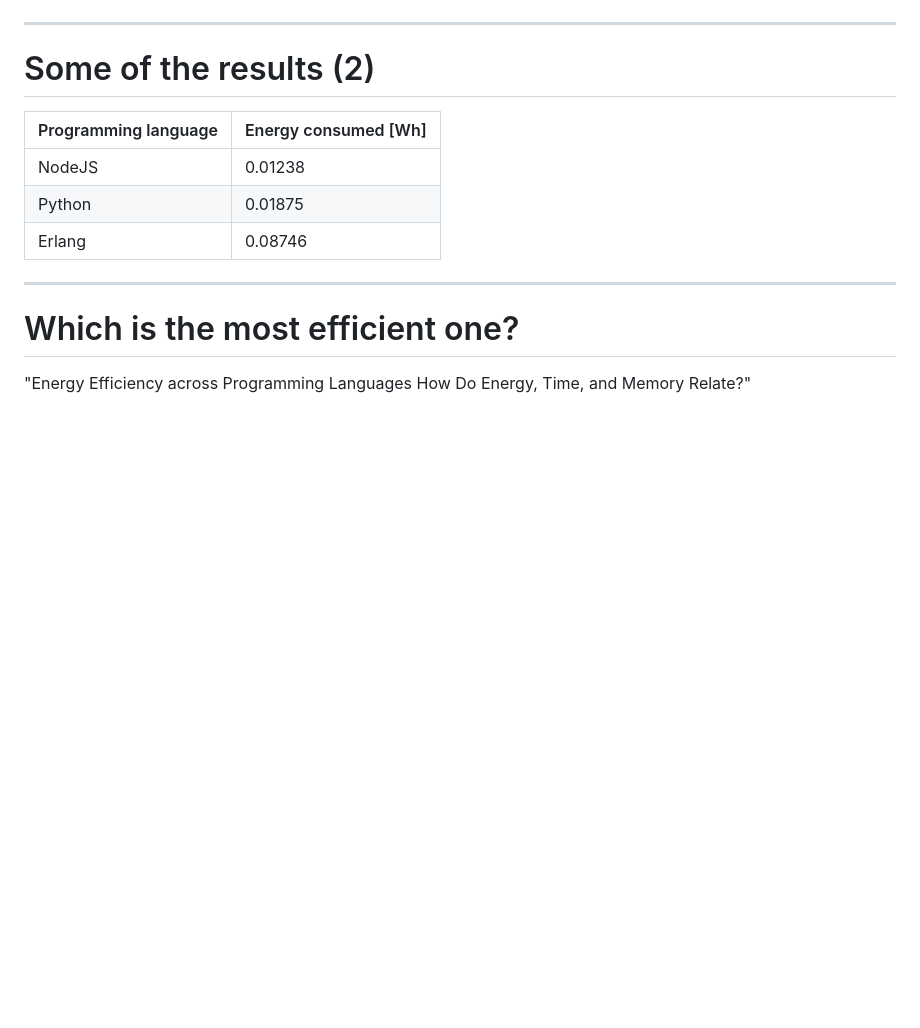
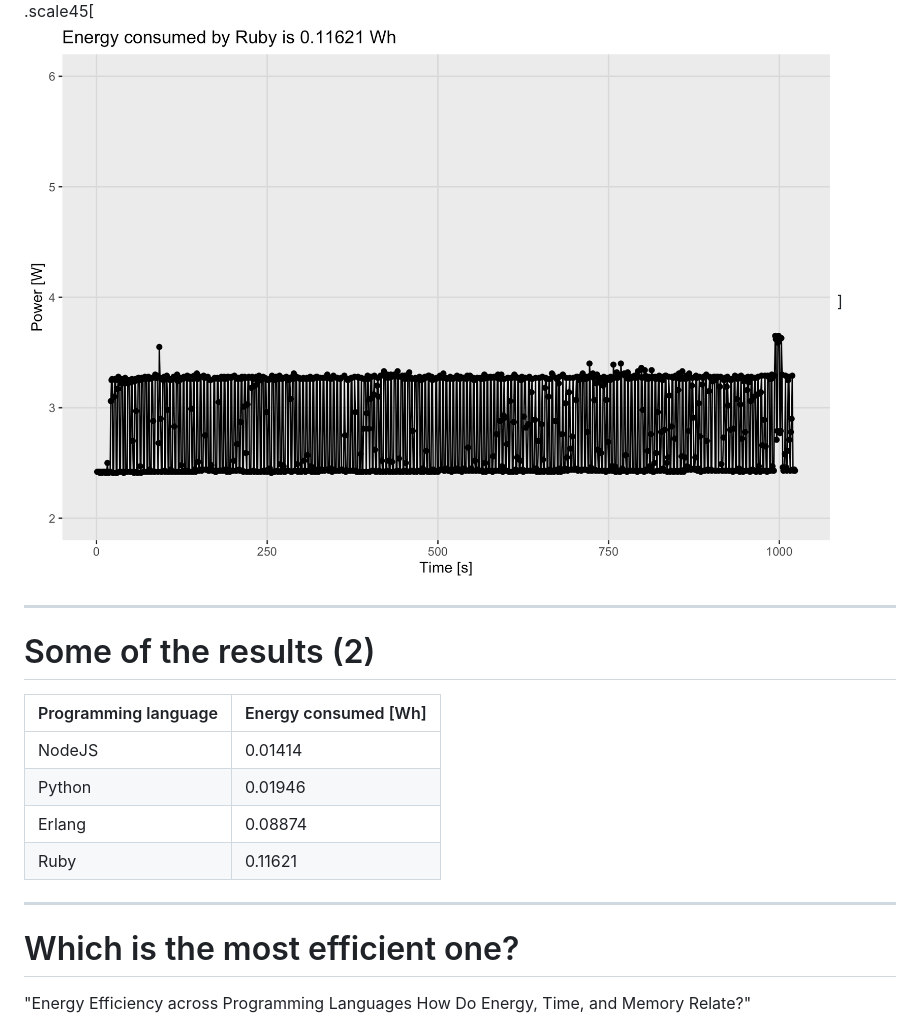
Before and after one commit to aleklisi/electrical_lambda_days_presentation, a Markdown page: slides.md, the part around the change. Drawn GitHub-style; pictures changed too: images/results/Ruby.png (added); blank space fills up the shorter version.

Commit message:
Update results

```diff
--- a/slides.md
+++ b/slides.md
@@ -155,15 +155,17 @@ Response:
 .scale45[![Erlang results](images/results/Erlang.png)]
 .scale45[![NodeJS results](images/results/NodeJS.png)]
 .scale45[![Python results](images/results/Python.png)]
+.scale45[![Ruby results](images/results/Ruby.png)]
 
 ---
 # Some of the results (2)
 
 |Programming language  | Energy consumed [Wh] |
 |:---|:---|
-| NodeJS | 0.01238 |
-| Python | 0.01875 |
-| Erlang | 0.08746 |
+| NodeJS | 0.01414 |
+| Python | 0.01946 |
+| Erlang | 0.08874 |
+| Ruby   | 0.11621 |
 
 ---
 # Which is the most efficient one?
```
Also changed, not shown: images/results/Erlang.png, images/results/NodeJS.png, images/results/Python.png.
